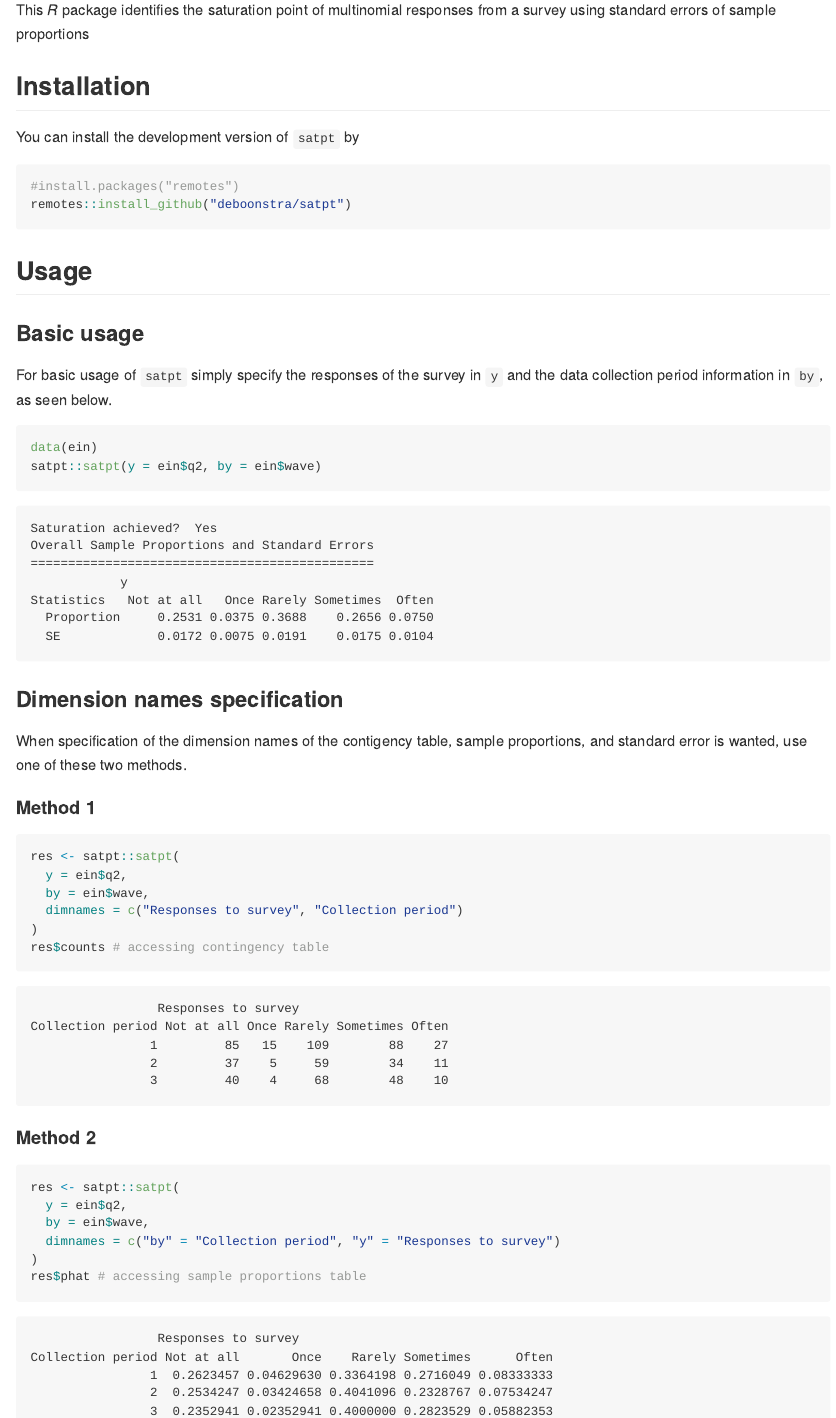
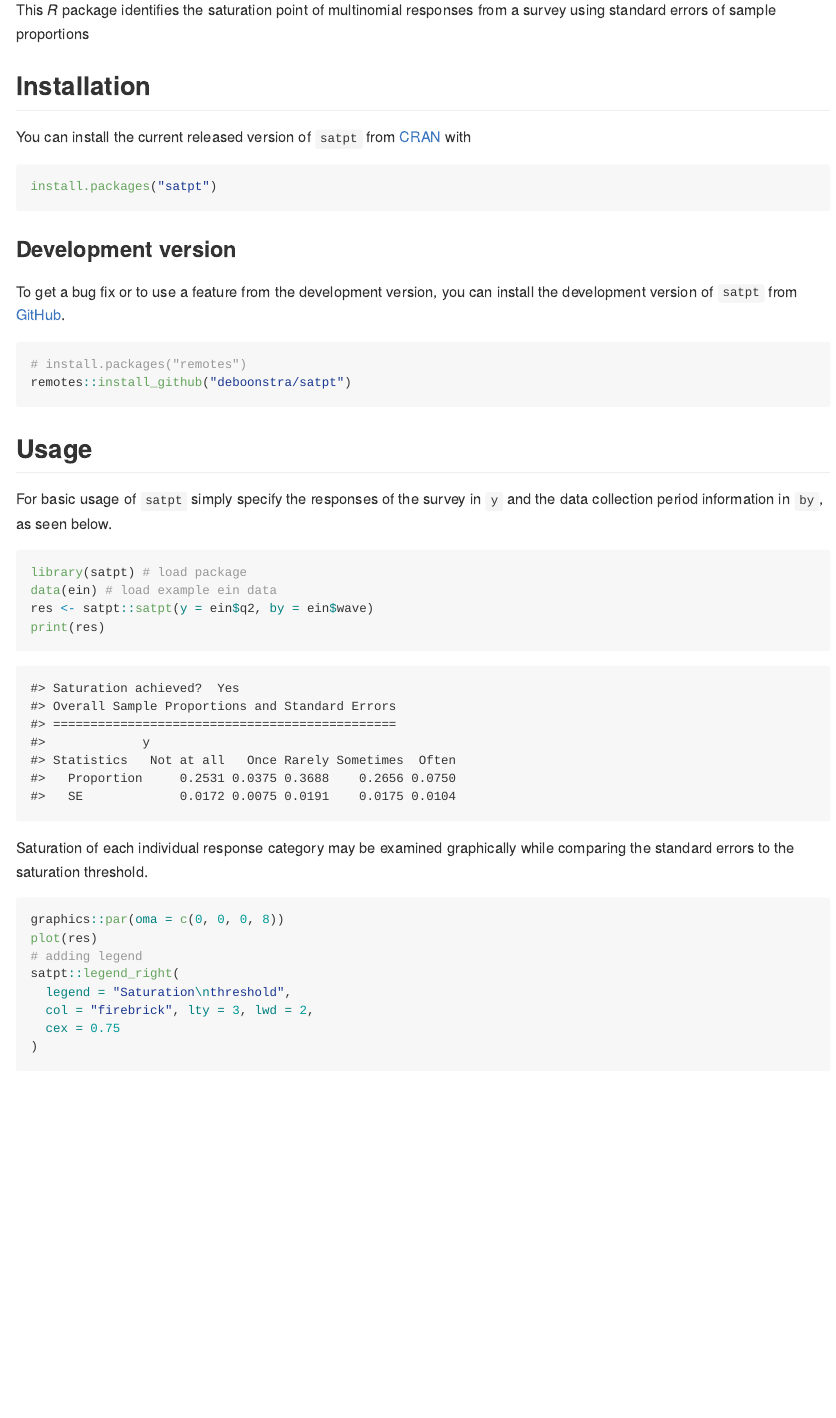
Before and after one commit to deboonstra/satpt, an R Markdown document (README.Rmd): the page in a window 1100 px wide, from 110 px down. The pictures show the output file README.md that the author committed with the source, drawn offline in the style of GitHub; badge pictures from the web are left out.

Commit message:
Updated README to be a better homepage for the package

````diff
--- a/README.Rmd
+++ b/README.Rmd
@@ -22,65 +22,60 @@ knitr::opts_chunk$set(
 This *R* package identifies the saturation point of multinomial responses from a survey using standard errors of sample proportions
 
 ## Installation
-
-You can install the development version of `satpt` by
+You can install the current released version of `satpt` from [CRAN](https://cran.r-project.org) with
 
 ```{r, eval = FALSE}
-#install.packages("remotes")
+install.packages("satpt")
+```
+
+### Development version
+To get a bug fix or to use a feature from the development version, you can install the development version of `satpt` from [GitHub](https://github.com/deboonstra/satpt).
+
+```{r, eval = FALSE}
+# install.packages("remotes")
 remotes::install_github("deboonstra/satpt")
 ```
 
 ## Usage
 
-### Basic usage
 For basic usage of `satpt` simply specify the responses of the survey in `y` and the data collection period information in `by`, as seen below.
 ```{r, eval = FALSE}
-data(ein)
-satpt::satpt(y = ein$q2, by = ein$wave)
+library(satpt) # load package
+data(ein) # load example ein data
+res <- satpt::satpt(y = ein$q2, by = ein$wave)
+print(res)
 ```
 
 ```{r, echo = FALSE}
 data(ein)
-satpt::satpt(y = ein$q2, by = ein$wave)
+res <- satpt::satpt(y = ein$q2, by = ein$wave)
+print(res)
 ```
 
-### Dimension names specification
-When specification of the dimension names of the contigency table, sample proportions, and standard error is wanted, use one of these two methods.
+Saturation of each individual response category may be examined graphically while comparing the standard errors to the saturation threshold.
 
-#### Method 1
 ```{r, eval = FALSE}
-res <- satpt::satpt(
-  y = ein$q2,
-  by = ein$wave,
-  dimnames = c("Responses to survey", "Collection period")
+graphics::par(oma = c(0, 0, 0, 8))
+plot(res)
+# adding legend
+satpt::legend_right(
+  legend = "Saturation\nthreshold",
+  col = "firebrick", lty = 3, lwd = 2,
+  cex = 0.75
 )
-res$counts # accessing contingency table
 ```
 
 ```{r, echo = FALSE}
-res <- satpt::satpt(
-  y = ein$q2,
-  by = ein$wave,
-  dimnames = c("Responses to survey", "Collection period")
+graphics::par(oma = c(0, 0, 0, 8))
+plot(res)
+# adding legend
+satpt::legend_right(
+  legend = "Saturation\nthreshold",
+  col = "firebrick", lty = 3, lwd = 2,
+  cex = 0.75
 )
-res$counts # accessing contingency table
 ```
 
-#### Method 2
-```{r, eval = FALSE}
-res <- satpt::satpt(
-  y = ein$q2,
-  by = ein$wave,
-  dimnames = c("by" = "Collection period", "y" = "Responses to survey")
-)
-res$phat # accessing sample proportions table
-```
+# Methodology
 
-```{r, echo = FALSE}
-res <- satpt::satpt(
-  y = ein$q2,
-  by = ein$wave,
-  dimnames = c("by" = "Collection period", "y" = "Responses to survey")
-)
-res$phat # accessing sample proportions table
-```
+A paper explaining the methodology of this package is currently being written. When it is published, a link to that paper will be provided here.
````
Also changed, not shown: README.md, README.Rmd (2 more changed lines), 1 other file.
